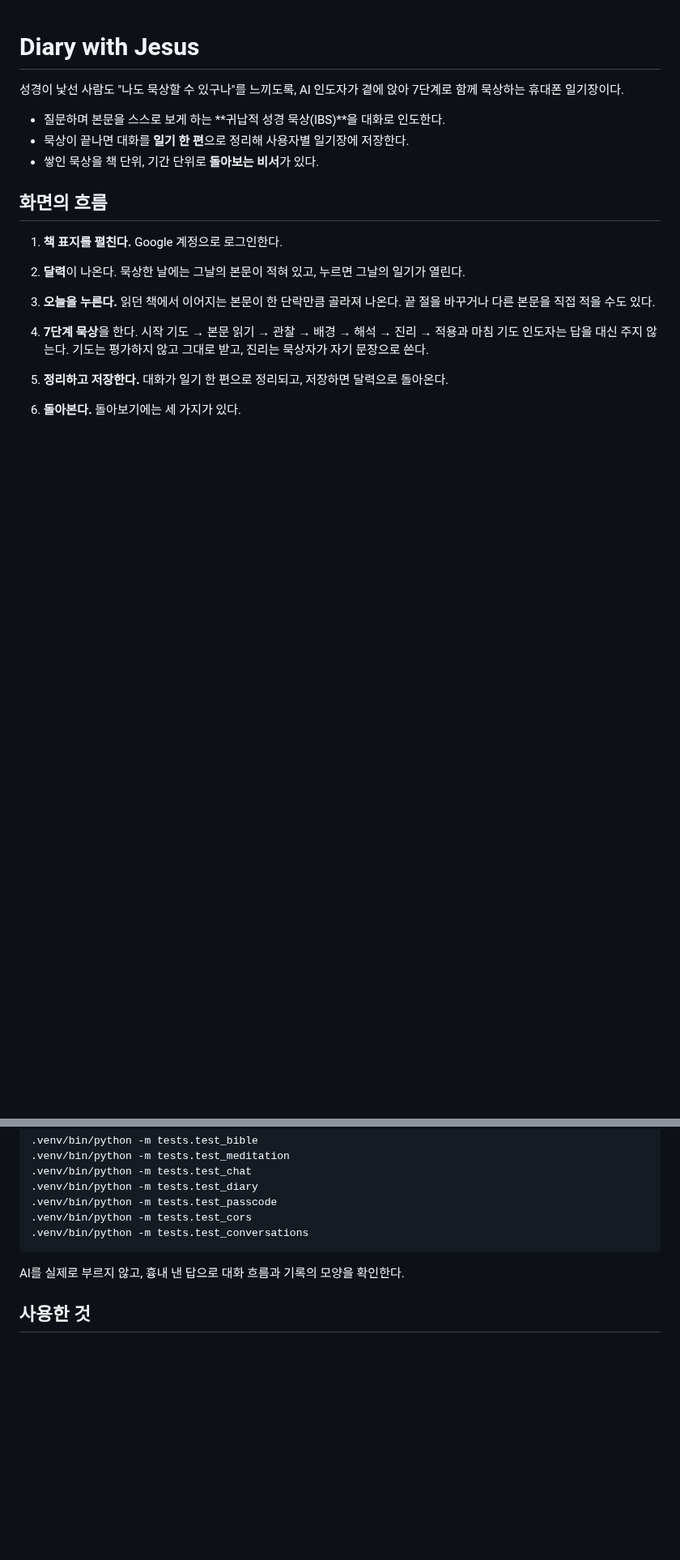
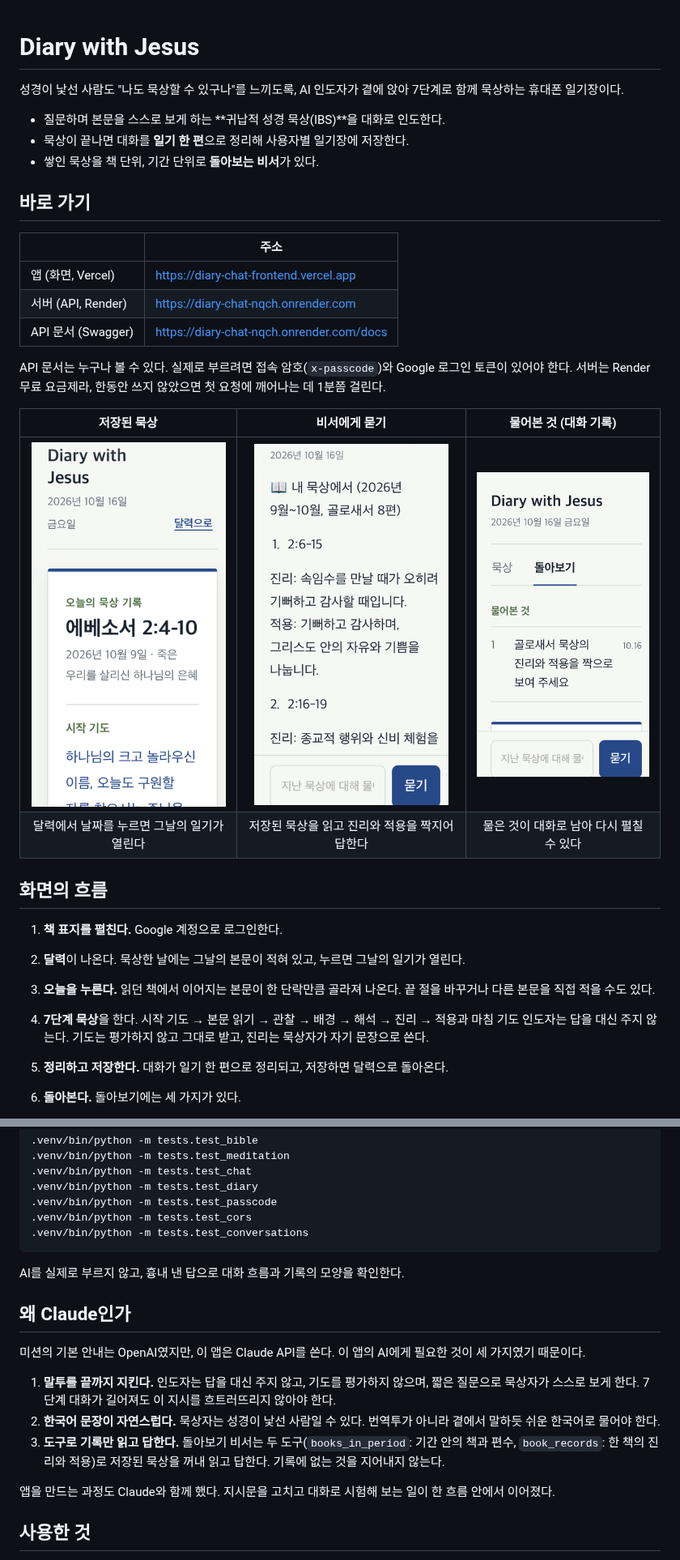
Before and after one commit to Lightofdarkness5083/diary-chat, a Markdown page: README.md, 2 parts joined by grey strips. Shown at 81% size. Drawn GitHub-style; pictures changed too: docs/screenshots/asked-list.png (added), docs/screenshots/review-answer.png (added), docs/screenshots/saved-record.png (added); blank space fills up the shorter version.

Commit message:
README 보충: 바로 가기 주소, 화면 사진, 왜 Claude인가
Co-Authored-By: Claude Opus 5.5 <noreply@anthropic.com>
Claude-Session: https://claude.ai/code/session_016sdwoL6beodswZhgUQdeYv

```diff
--- a/README.md
+++ b/README.md
@@ -5,6 +5,22 @@
 - 질문하며 본문을 스스로 보게 하는 **귀납적 성경 묵상(IBS)**을 대화로 인도한다.
 - 묵상이 끝나면 대화를 **일기 한 편**으로 정리해 사용자별 일기장에 저장한다.
 - 쌓인 묵상을 책 단위, 기간 단위로 **돌아보는 비서**가 있다.
+
+## 바로 가기
+
+| | 주소 |
+| --- | --- |
+| 앱 (화면, Vercel) | https://diary-chat-frontend.vercel.app |
+| 서버 (API, Render) | https://diary-chat-nqch.onrender.com |
+| API 문서 (Swagger) | https://diary-chat-nqch.onrender.com/docs |
+
+API 문서는 누구나 볼 수 있다. 실제로 부르려면 접속 암호(`x-passcode`)와 Google 로그인 토큰이 있어야 한다.
+서버는 Render 무료 요금제라, 한동안 쓰지 않았으면 첫 요청에 깨어나는 데 1분쯤 걸린다.
+
+| 저장된 묵상 | 비서에게 묻기 | 물어본 것 (대화 기록) |
+| :---: | :---: | :---: |
+| <img src="docs/screenshots/saved-record.png" width="240" alt="달력에서 연 에베소서 2:4-10 묵상 기록"> | <img src="docs/screenshots/review-answer.png" width="240" alt="골로새서 묵상의 진리와 적용을 짝지어 보여 주는 비서의 답"> | <img src="docs/screenshots/asked-list.png" width="240" alt="돌아보기 탭의 물어본 것 목록"> |
+| 달력에서 날짜를 누르면 그날의 일기가 열린다 | 저장된 묵상을 읽고 진리와 적용을 짝지어 답한다 | 물은 것이 대화로 남아 다시 펼칠 수 있다 |
 
 ## 화면의 흐름
 
@@ -149,6 +165,16 @@ iPhone Safari는 다른 주소끼리 로그인 결과를 주고받는 것을 막
 
 AI를 실제로 부르지 않고, 흉내 낸 답으로 대화 흐름과 기록의 모양을 확인한다.
 
+## 왜 Claude인가
+
+미션의 기본 안내는 OpenAI였지만, 이 앱은 Claude API를 쓴다. 이 앱의 AI에게 필요한 것이 세 가지였기 때문이다.
+
+1. **말투를 끝까지 지킨다.** 인도자는 답을 대신 주지 않고, 기도를 평가하지 않으며, 짧은 질문으로 묵상자가 스스로 보게 한다. 7단계 대화가 길어져도 이 지시를 흐트러뜨리지 않아야 한다.
+2. **한국어 문장이 자연스럽다.** 묵상자는 성경이 낯선 사람일 수 있다. 번역투가 아니라 곁에서 말하듯 쉬운 한국어로 물어야 한다.
+3. **도구로 기록만 읽고 답한다.** 돌아보기 비서는 두 도구(`books_in_period`: 기간 안의 책과 편수, `book_records`: 한 책의 진리와 적용)로 저장된 묵상을 꺼내 읽고 답한다. 기록에 없는 것을 지어내지 않는다.
+
+앱을 만드는 과정도 Claude와 함께 했다. 지시문을 고치고 대화로 시험해 보는 일이 한 흐름 안에서 이어졌다.
+
 ## 사용한 것
 
 - Python, FastAPI, Uvicorn
```
